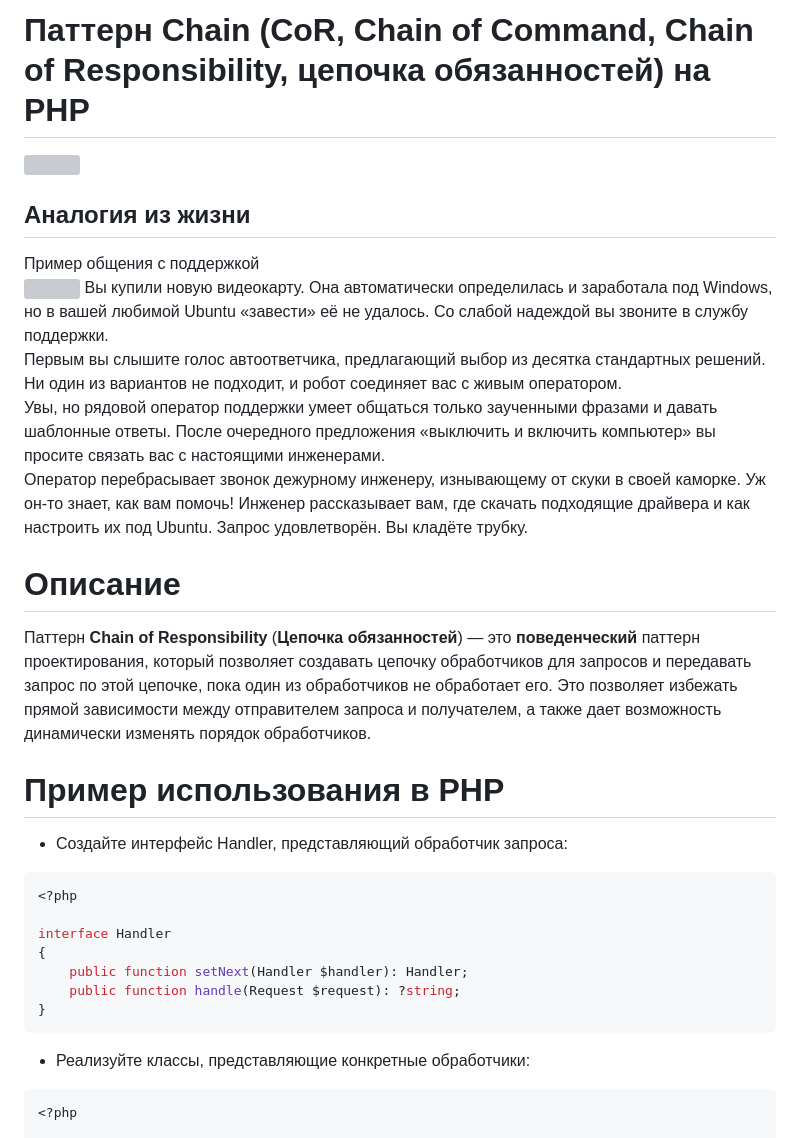
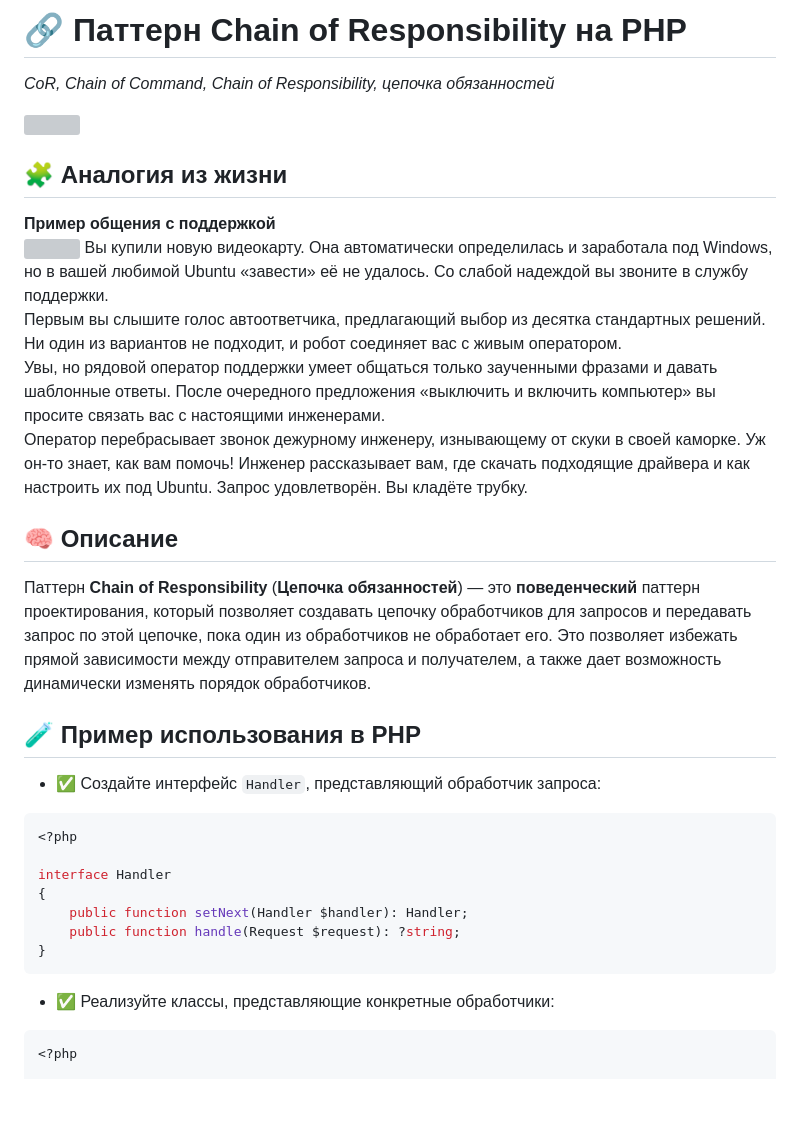
Before and after one commit to Daniluk0110/design-patterns, a Markdown page: Behavioral patterns/Chain/readme.md, the part around one of its changes. Drawn GitHub-style; blank space fills up the shorter version; grey boxes are pictures that could not be loaded.

Commit message:
Polish chain readme

````diff
--- a/Behavioral patterns/Chain/readme.md
+++ b/Behavioral patterns/Chain/readme.md
@@ -1,21 +1,22 @@
-# Паттерн Chain (CoR, Chain of Command, Chain of Responsibility, цепочка обязанностей) на PHP
+# 🔗 Паттерн Chain of Responsibility на PHP
+_CoR, Chain of Command, Chain of Responsibility, цепочка обязанностей_
 
 ![](https://refactoring.guru/images/patterns/content/chain-of-responsibility/chain-of-responsibility.png?id=56c10d0dc712546cc283cfb3fb463458)
 
-## Аналогия из жизни
-Пример общения с поддержкой
+## 🧩 Аналогия из жизни
+**Пример общения с поддержкой**
 ![](https://refactoring.guru/images/patterns/content/chain-of-responsibility/chain-of-responsibility-comic-1-ru.png?id=36f613d78baebc27d21d2a94deb3992f)
 Вы купили новую видеокарту. Она автоматически определилась и заработала под Windows, но в вашей любимой Ubuntu «завести» её не удалось. Со слабой надеждой вы звоните в службу поддержки.
 Первым вы слышите голос автоответчика, предлагающий выбор из десятка стандартных решений. Ни один из вариантов не подходит, и робот соединяет вас с живым оператором.
 Увы, но рядовой оператор поддержки умеет общаться только заученными фразами и давать шаблонные ответы. После очередного предложения «выключить и включить компьютер» вы просите связать вас с настоящими инженерами.
 Оператор перебрасывает звонок дежурному инженеру, изнывающему от скуки в своей каморке. Уж он-то знает, как вам помочь! Инженер рассказывает вам, где скачать подходящие драйвера и как настроить их под Ubuntu. Запрос удовлетворён. Вы кладёте трубку.
-# Описание
+## 🧠 Описание
 
 Паттерн **Chain of Responsibility** (**Цепочка обязанностей**) — это **поведенческий** паттерн проектирования, который позволяет создавать цепочку обработчиков для запросов и передавать запрос по этой цепочке, пока один из обработчиков не обработает его. Это позволяет избежать прямой зависимости между отправителем запроса и получателем, а также дает возможность динамически изменять порядок обработчиков.
 
-# Пример использования в PHP
+## 🧪 Пример использования в PHP
 
-* Создайте интерфейс Handler, представляющий обработчик запроса:
+- ✅ Создайте интерфейс `Handler`, представляющий обработчик запроса:
 ```php
 <?php
 
@@ -26,7 +27,7 @@ interface Handler
 }
 ```
 
-* Реализуйте классы, представляющие конкретные обработчики:
+- ✅ Реализуйте классы, представляющие конкретные обработчики:
 ```php
 <?php
 
````
Also changed, not shown: other parts of Behavioral patterns/Chain/readme.md (+7 -7 lines).
